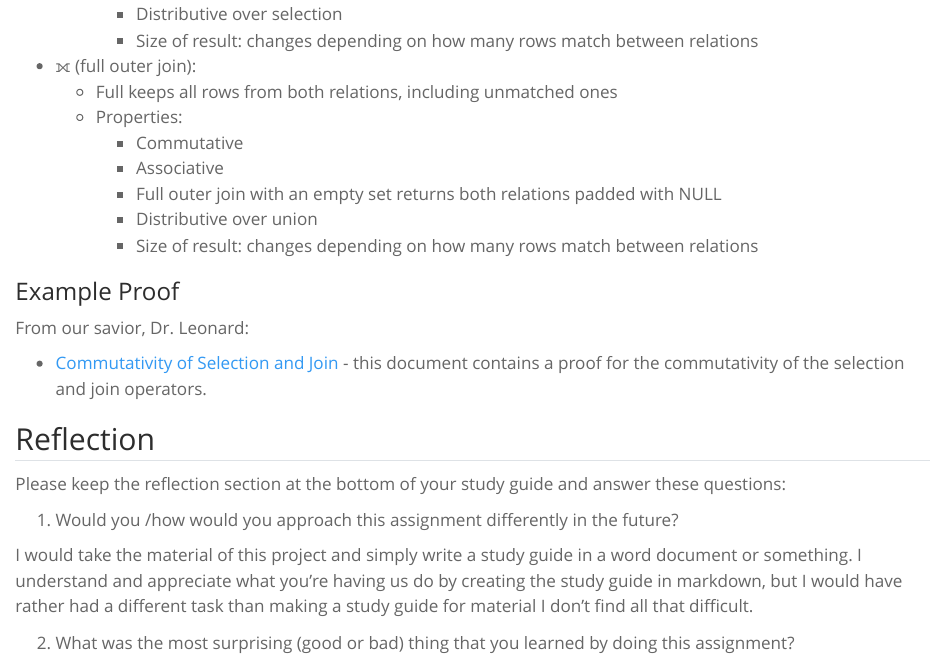
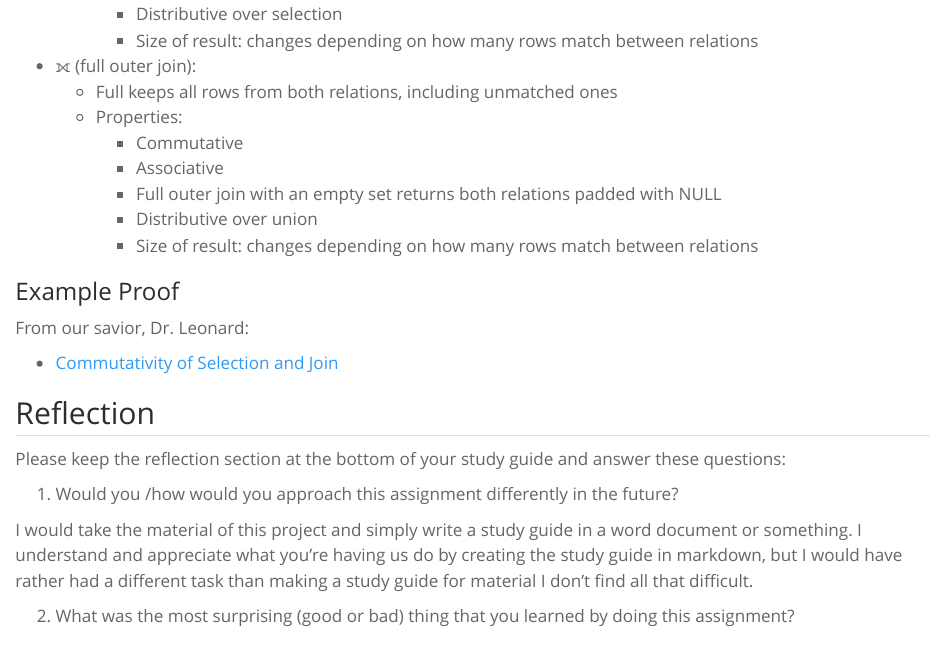
Before and after one commit to dkam01/CMSC591_HW3, a Quarto document (report/report.qmd): the page in a window 1100 px wide, from 2570 px down. Rendered offline with R 4.5, knitr and Pandoc in place of Quarto, with nearby package versions.

Commit message:
Ok last one I swear

```diff
--- a/report/report.qmd
+++ b/report/report.qmd
@@ -125,7 +125,7 @@ format:
 
 From our savior, Dr. Leonard:
 
-* [Commutativity of Selection and Join](../examples/example-4.html) - this document contains a proof for the commutativity of the selection and join operators.
+* [Commutativity of Selection and Join](../examples/example-4.html)
 
 ## Reflection
 
```
Also changed, not shown: report/report.html.
